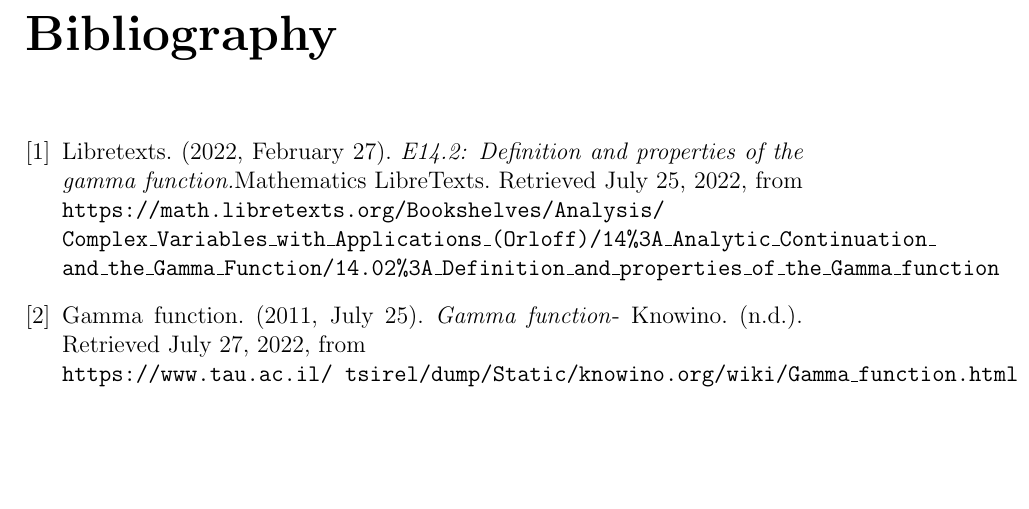
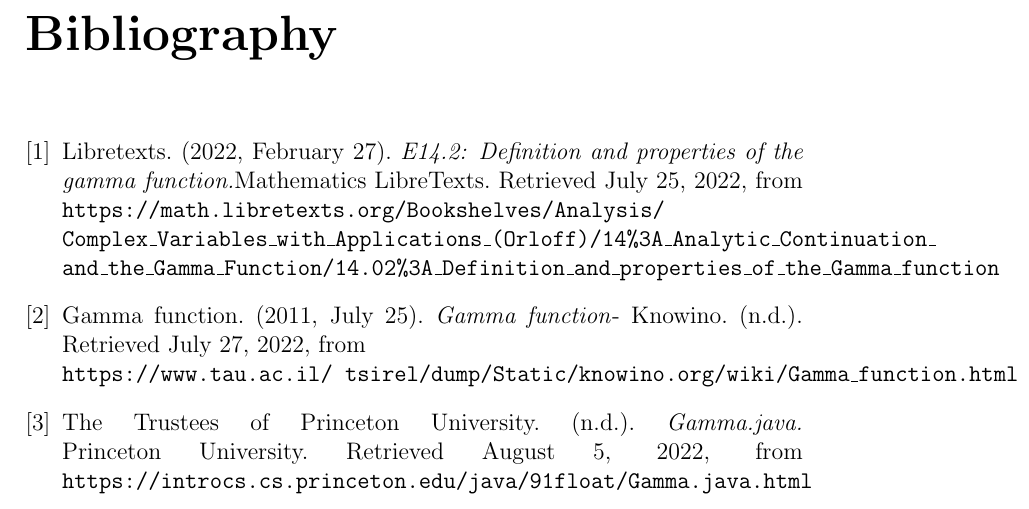
Before and after one commit to tavtejS07/SOEN-6011, a LaTeX document (FinalReport.tex): part of page 9 of 9, cut so that both start at the same text, the shorter picture padded with empty space. Compiled offline with pdfLaTeX.

Commit message:
Updates from Overleaf

```diff
--- a/FinalReport.tex
+++ b/FinalReport.tex
@@ -242,6 +242,9 @@
 \bibitem{gamma}
 Gamma function. (2011, July 25). \textit{Gamma function}- Knowino. (n.d.). Retrieved July 27, 2022, from\\ \texttt{https://www.tau.ac.il/~tsirel/dump/Static/knowino.org/wiki/Gamma\_function.html}
 
+\bibitem{code}
+The Trustees of Princeton University. (n.d.). \textit{Gamma.java.} Princeton University. Retrieved August 5, 2022, from \texttt{https://introcs.cs.princeton.edu/java/91float/Gamma.java.html }
+
 \end{thebibliography}
 
 \end{document}
```
